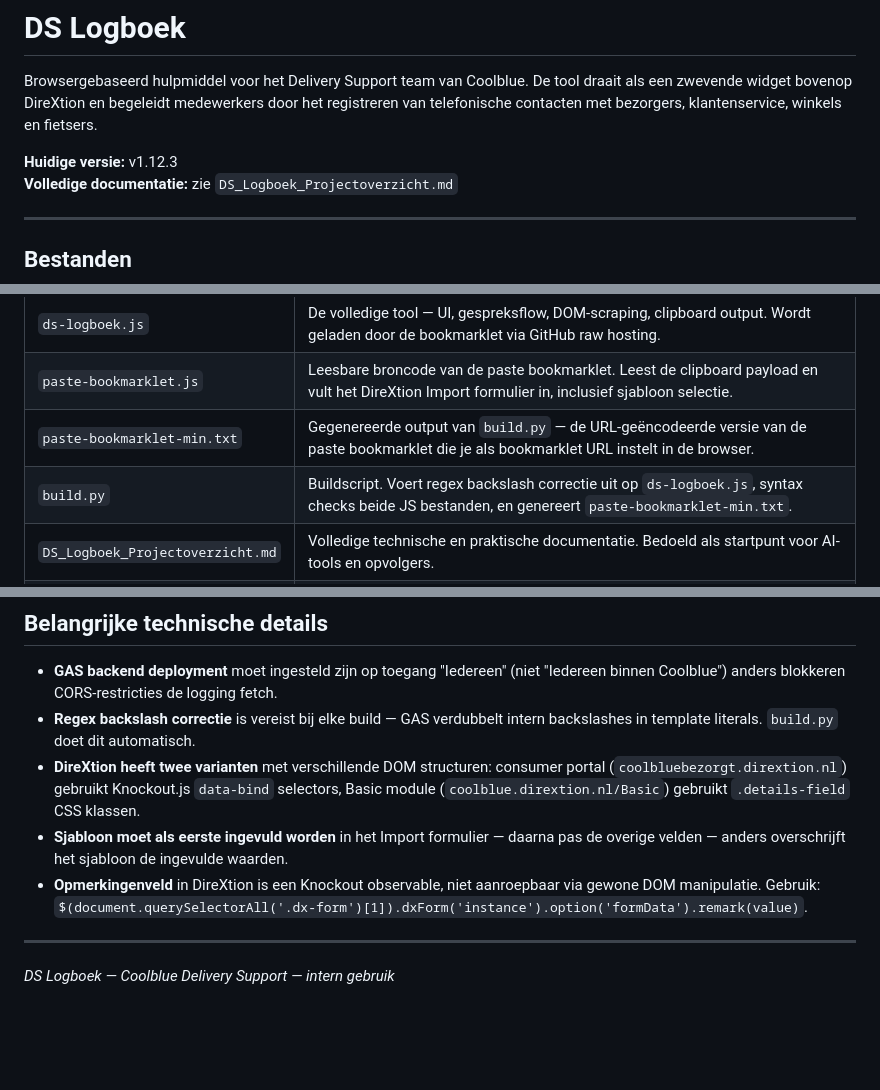
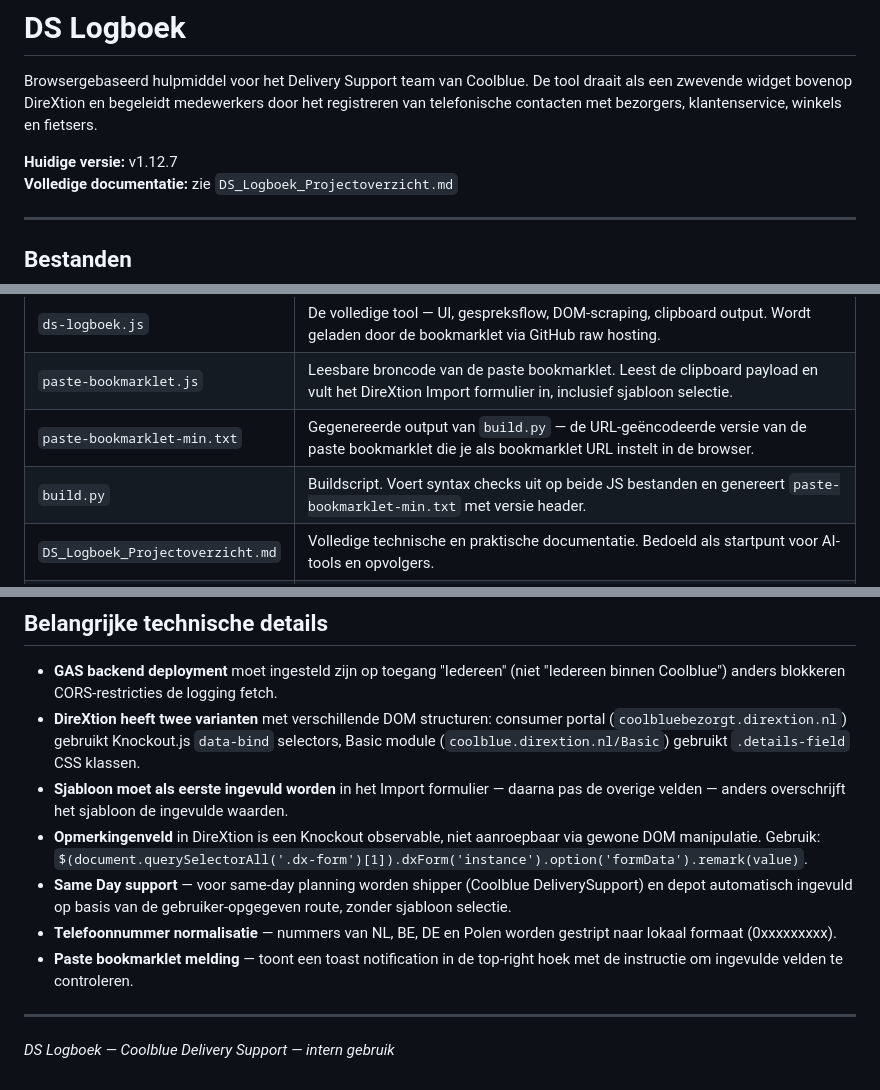
Before and after one commit to BasEijserCB/DS_callscript_app, a Markdown page: README.md, 3 parts joined by grey strips. GitHub-like rendering; blank space fills up the shorter version.

```diff
--- a/README.md
+++ b/README.md
@@ -2,7 +2,7 @@
 
 Browsergebaseerd hulpmiddel voor het Delivery Support team van Coolblue. De tool draait als een zwevende widget bovenop DireXtion en begeleidt medewerkers door het registreren van telefonische contacten met bezorgers, klantenservice, winkels en fietsers.
 
-**Huidige versie:** v1.12.3
+**Huidige versie:** v1.12.7
 **Volledige documentatie:** zie `DS_Logboek_Projectoverzicht.md`
 
 ---
@@ -14,7 +14,7 @@ Browsergebaseerd hulpmiddel voor het Delivery Support team van Coolblue. De tool
 | `ds-logboek.js` | De volledige tool — UI, gespreksflow, DOM-scraping, clipboard output. Wordt geladen door de bookmarklet via GitHub raw hosting. |
 | `paste-bookmarklet.js` | Leesbare broncode van de paste bookmarklet. Leest de clipboard payload en vult het DireXtion Import formulier in, inclusief sjabloon selectie. |
 | `paste-bookmarklet-min.txt` | Gegenereerde output van `build.py` — de URL-geëncodeerde versie van de paste bookmarklet die je als bookmarklet URL instelt in de browser. |
-| `build.py` | Buildscript. Voert regex backslash correctie uit op `ds-logboek.js`, syntax checks beide JS bestanden, en genereert `paste-bookmarklet-min.txt`. |
+| `build.py` | Buildscript. Voert syntax checks uit op beide JS bestanden en genereert `paste-bookmarklet-min.txt` met versie header. |
 | `DS_Logboek_Projectoverzicht.md` | Volledige technische en praktische documentatie. Bedoeld als startpunt voor AI-tools en opvolgers. |
 | `DS_Logboek_Sessie_April2026.md` | Sessielog van de ontwikkelsessie in april 2026. Beschrijft alle wijzigingen t.o.v. v1.11.27, inclusief nieuwe flow stappen, sjabloon mapping logica en DireXtion DOM eigenaardigheden. |
 
@@ -74,10 +74,12 @@ ds-logboek.js              ← gehost op GitHub, geladen via raw URL
 ## Belangrijke technische details
 
 - **GAS backend deployment** moet ingesteld zijn op toegang "Iedereen" (niet "Iedereen binnen Coolblue") anders blokkeren CORS-restricties de logging fetch.
-- **Regex backslash correctie** is vereist bij elke build — GAS verdubbelt intern backslashes in template literals. `build.py` doet dit automatisch.
 - **DireXtion heeft twee varianten** met verschillende DOM structuren: consumer portal (`coolbluebezorgt.dirextion.nl`) gebruikt Knockout.js `data-bind` selectors, Basic module (`coolblue.dirextion.nl/Basic`) gebruikt `.details-field` CSS klassen.
 - **Sjabloon moet als eerste ingevuld worden** in het Import formulier — daarna pas de overige velden — anders overschrijft het sjabloon de ingevulde waarden.
 - **Opmerkingenveld** in DireXtion is een Knockout observable, niet aanroepbaar via gewone DOM manipulatie. Gebruik: `$(document.querySelectorAll('.dx-form')[1]).dxForm('instance').option('formData').remark(value)`.
+- **Same Day support** — voor same-day planning worden shipper (Coolblue DeliverySupport) en depot automatisch ingevuld op basis van de gebruiker-opgegeven route, zonder sjabloon selectie.
+- **Telefoonnummer normalisatie** — nummers van NL, BE, DE en Polen worden gestript naar lokaal formaat (0xxxxxxxxx).
+- **Paste bookmarklet melding** — toont een toast notification in de top-right hoek met de instructie om ingevulde velden te controleren.
 
 ---
 
```
Also changed, not shown: DS_Logboek_Projectoverzicht.md (+1 -1 lines), DS_Logboek_Sessie_April2026.md (+31 -2 lines).
